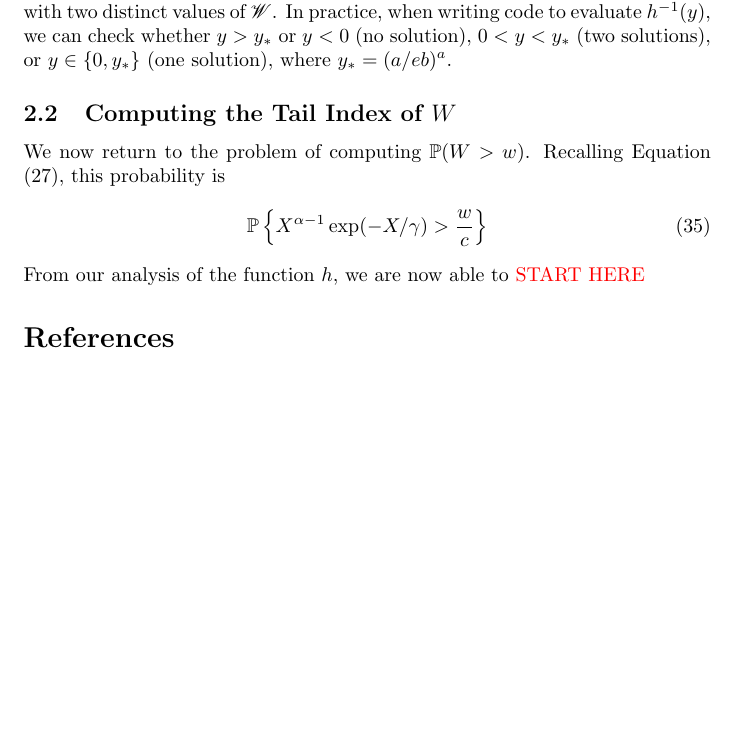
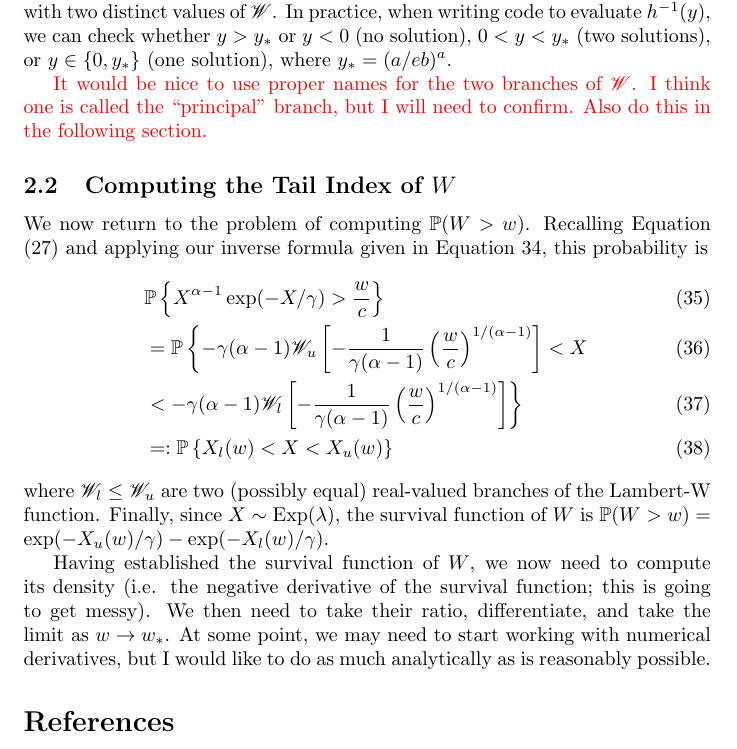
Before and after one commit to wruth1/Payman_and_William, a LaTeX document (Notes/Gamma LRT.tex): part of page 7 of 7, cut so that both start at the same text, the shorter picture padded with empty space. Compiled offline with pdfLaTeX.

Commit message:
Finish the survival function of the Exp -> Gamma weights

```diff
--- a/Notes/Gamma LRT.tex
+++ b/Notes/Gamma LRT.tex
@@ -206,15 +206,24 @@ While the above analysis is nice, it does still remain to check that we haven't
 
 In summary, we have completely characterized the inverses of the function $h(x) = x^a e^{-bx}$ for $x\geq 0$ and $a, b > 0$. These are given by Equation (\ref{eq:h_inv_form}), possibly with two distinct values of $\sW$. In practice, when writing code to evaluate $h^{-1}(y)$, we can check whether $y > y_*$ or $y < 0$ (no solution), $0 < y < y_*$ (two solutions), or $y \in \{ 0, y_* \}$ (one solution), where $y_* = (a/eb)^a$.
 
+\textcolor{red}{It would be nice to use proper names for the two branches of $\sW$. I think one is called the ``principal'' branch, but I will need to confirm. Also do this in the following section.}
+
 \subsection{Computing the Tail Index of $W$}
 
-We now return to the problem of computing $\bP(W > w)$. Recalling Equation (\ref{eq:W_surv_raw}), this probability is
+We now return to the problem of computing $\bP(W > w)$. Recalling Equation (\ref{eq:W_surv_raw}) and applying our inverse formula given in Equation \ref{eq:h_inv_form}, this probability is
 %
 \begin{align}
-    \bP \left\{ X^{\alpha - 1} \exp(-X / \gamma) > \frac{w}{c} \right\}
+    &\bP \left\{ X^{\alpha - 1} \exp(-X / \gamma) > \frac{w}{c} \right\} \\
+    &=\bP \left\{ -\gamma (\alpha - 1) \sW_u \left[ - \frac{1}{\gamma (\alpha - 1)} \left( \frac{w}{c} \right)^{1/(\alpha - 1)} \right] < X  \right. \\
+    &\left. < -\gamma (\alpha - 1) \sW_l \left[ - \frac{1}{\gamma (\alpha - 1)} \left( \frac{w}{c} \right)^{1/(\alpha - 1)} \right]\right\}\\
+    &=: \bP \left\{ X_l(w) < X < X_u(w) \right\}
 \end{align}
 %
-From our analysis of the function $h$, we are now able to \textcolor{red}{START HERE}
+where $\sW_l \leq \sW_u$ are two (possibly equal) real-valued branches of the Lambert-W function. Finally, since $X \sim \mathrm{Exp}(\lambda)$, the survival function of $W$ is $\bP(W > w) = \exp(-X_u(w)/ \gamma) - \exp(-X_l(w)/\gamma)$.
+
+Having established the survival function of $W$, we now need to compute its density (i.e. the negative derivative of the survival function; this is going to get messy). We then need to take their ratio, differentiate, and take the limit as $w \rightarrow w_*$. At some point, we may need to start working with numerical derivatives, but I would like to do as much analytically as is reasonably possible.
+
+
 
 
 \bibliographystyle{apalike}
```
Also changed, not shown: Notes/Gamma LRT.pdf.
